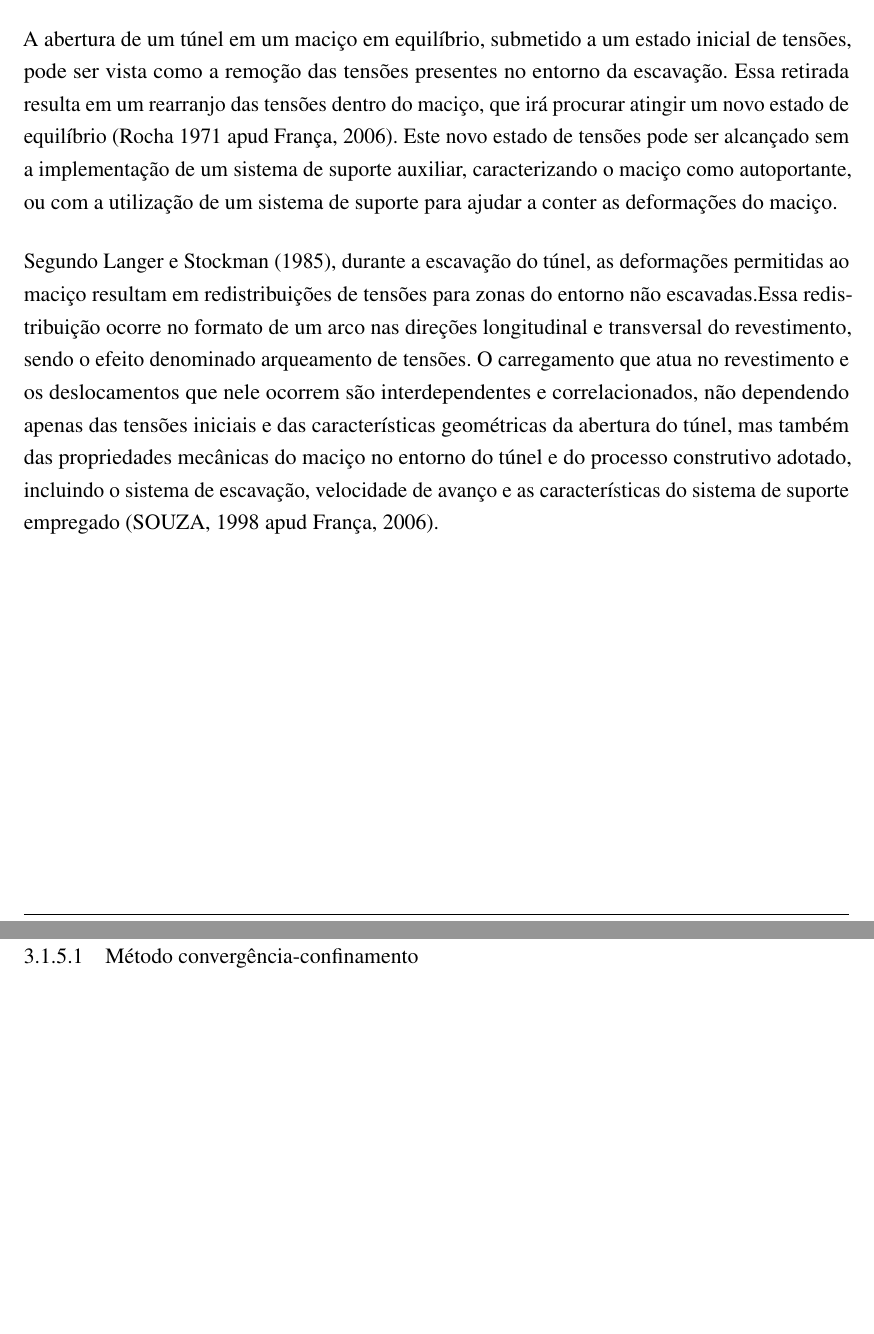
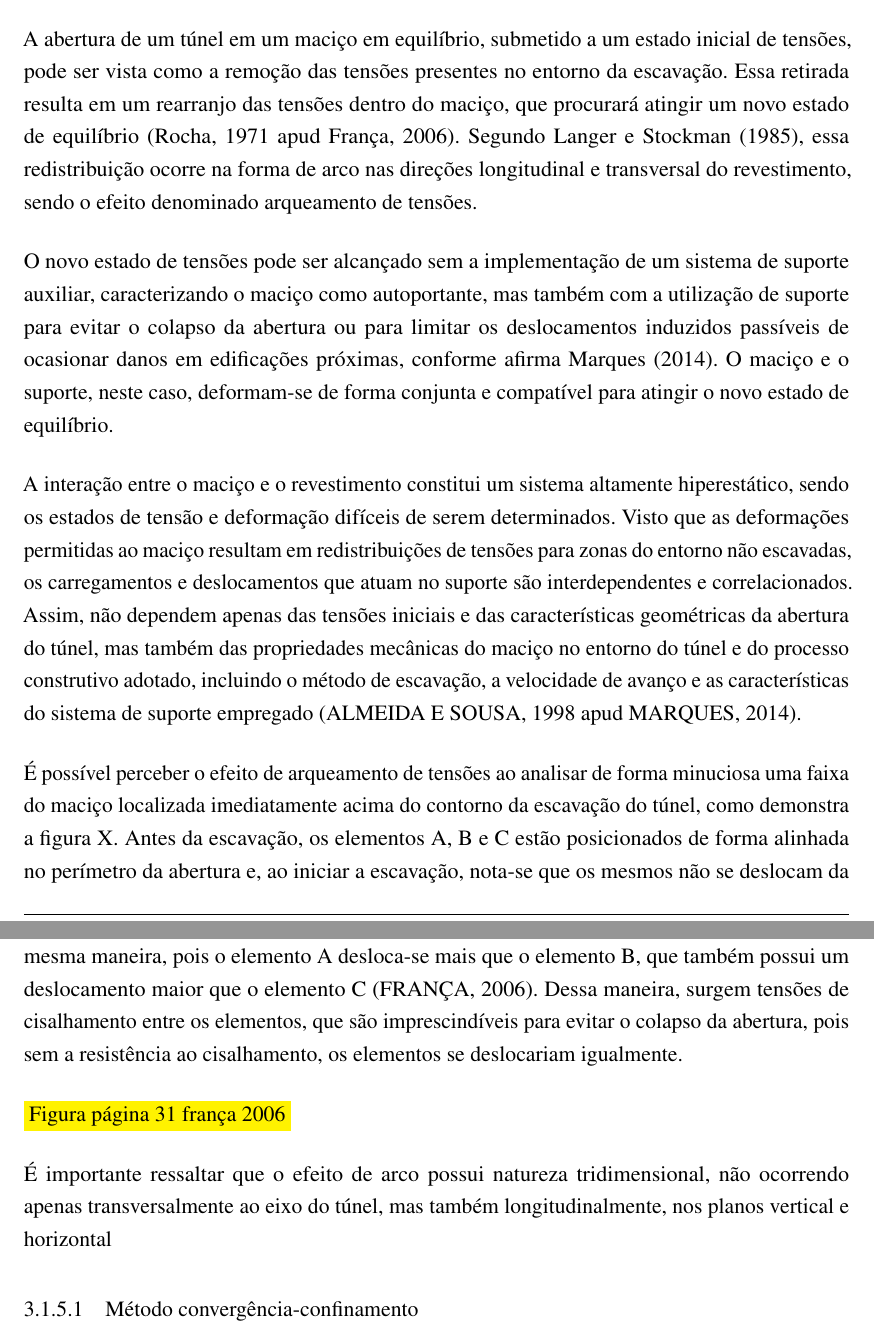
Before and after one commit to biancamgirardi/Dissertacao, a LaTeX thesis (main.tex, which reads chap/cap3.tex): two parts of pages 26 and 27 of 43, joined at a grey line, cut so that both start at the same text, the shorter picture padded with empty space. Compiled offline with pdfLaTeX.

Commit message:
Revisão bibliográfica

```diff
--- a/chap/cap3.tex
+++ b/chap/cap3.tex
@@ -112,10 +112,17 @@ Existem também elementos e técnicas que visam melhorar o maciço antes mesmo d
 \subsection{Comportamento do maciço frente à escavação e interação com o revestimento}
 % ---
 
-A abertura de um túnel em um maciço em equilíbrio, submetido a um estado inicial de tensões, pode ser vista como a remoção das tensões presentes no entorno da escavação. Essa retirada resulta em um rearranjo das tensões dentro do maciço, que irá procurar atingir um novo estado de equilíbrio (Rocha 1971 apud França, 2006). Este novo estado de tensões pode ser alcançado sem a implementação de um sistema de suporte auxiliar, caracterizando o maciço como autoportante, ou com a utilização de um sistema de suporte para ajudar a conter as deformações do maciço.
+A abertura de um túnel em um maciço em equilíbrio, submetido a um estado inicial de tensões, pode ser vista como a remoção das tensões presentes no entorno da escavação. Essa retirada resulta em um rearranjo das tensões dentro do maciço, que procurará atingir um novo estado de equilíbrio (Rocha, 1971 apud França, 2006). Segundo Langer e Stockman (1985), essa redistribuição ocorre na forma de arco nas direções longitudinal e transversal do revestimento, sendo o efeito denominado arqueamento de tensões.
 
-Segundo Langer e Stockman (1985), durante a escavação do túnel, as deformações permitidas ao maciço resultam em redistribuições de tensões para zonas do entorno não escavadas.Essa redistribuição ocorre no formato de um arco nas direções longitudinal e transversal do revestimento, sendo o efeito denominado arqueamento de tensões. O carregamento que atua no revestimento e os deslocamentos que nele ocorrem são interdependentes e correlacionados, não dependendo apenas das tensões iniciais e das características geométricas da abertura do túnel, mas também das propriedades mecânicas do maciço no entorno do túnel e do processo construtivo adotado, incluindo o sistema de escavação, velocidade de avanço e as características do sistema de suporte empregado (SOUZA, 1998 apud França, 2006).
+O novo estado de tensões pode ser alcançado sem a implementação de um sistema de suporte auxiliar, caracterizando o maciço como autoportante, mas também com a utilização de suporte para evitar o colapso da abertura ou para limitar os deslocamentos induzidos passíveis de ocasionar danos em edificações próximas, conforme afirma Marques (2014). O maciço e o suporte, neste caso, deformam-se de forma conjunta e compatível para atingir o novo estado de equilíbrio.
 
+A interação entre o maciço e o revestimento constitui um sistema altamente hiperestático, sendo os estados de tensão e deformação difíceis de serem determinados. Visto que as deformações permitidas ao maciço resultam em redistribuições de tensões para zonas do entorno não escavadas, os carregamentos e deslocamentos que atuam no suporte são interdependentes e correlacionados. Assim, não dependem apenas das tensões iniciais e das características geométricas da abertura do túnel, mas também das propriedades mecânicas do maciço no entorno do túnel e do processo construtivo adotado, incluindo o método de escavação, a velocidade de avanço e as características do sistema de suporte empregado (ALMEIDA E SOUSA, 1998 apud MARQUES, 2014).
+
+É possível perceber o efeito de arqueamento de tensões ao analisar de forma minuciosa uma faixa do maciço localizada imediatamente acima do contorno da escavação do túnel, como demonstra a figura X. Antes da escavação, os elementos A, B e C estão posicionados de forma alinhada no perímetro da abertura e, ao iniciar a escavação, nota-se que os mesmos não se deslocam da mesma maneira, pois o elemento A desloca-se mais que o elemento B, que também possui um deslocamento maior que o elemento C (FRANÇA, 2006). Dessa maneira, surgem tensões de cisalhamento entre os elementos, que são imprescindíveis para evitar o colapso da abertura, pois sem a resistência ao cisalhamento, os elementos se deslocariam igualmente.
+
+\colorbox{yellow}{Figura página 31 frança 2006}
+
+É importante ressaltar que o efeito de arco possui natureza tridimensional, não ocorrendo apenas transversalmente ao eixo do túnel, mas também longitudinalmente, nos planos vertical e horizontal
 
 \subsubsection{Método convergência-confinamento}
 
```
Also changed, not shown: main.pdf, 3 other files.
